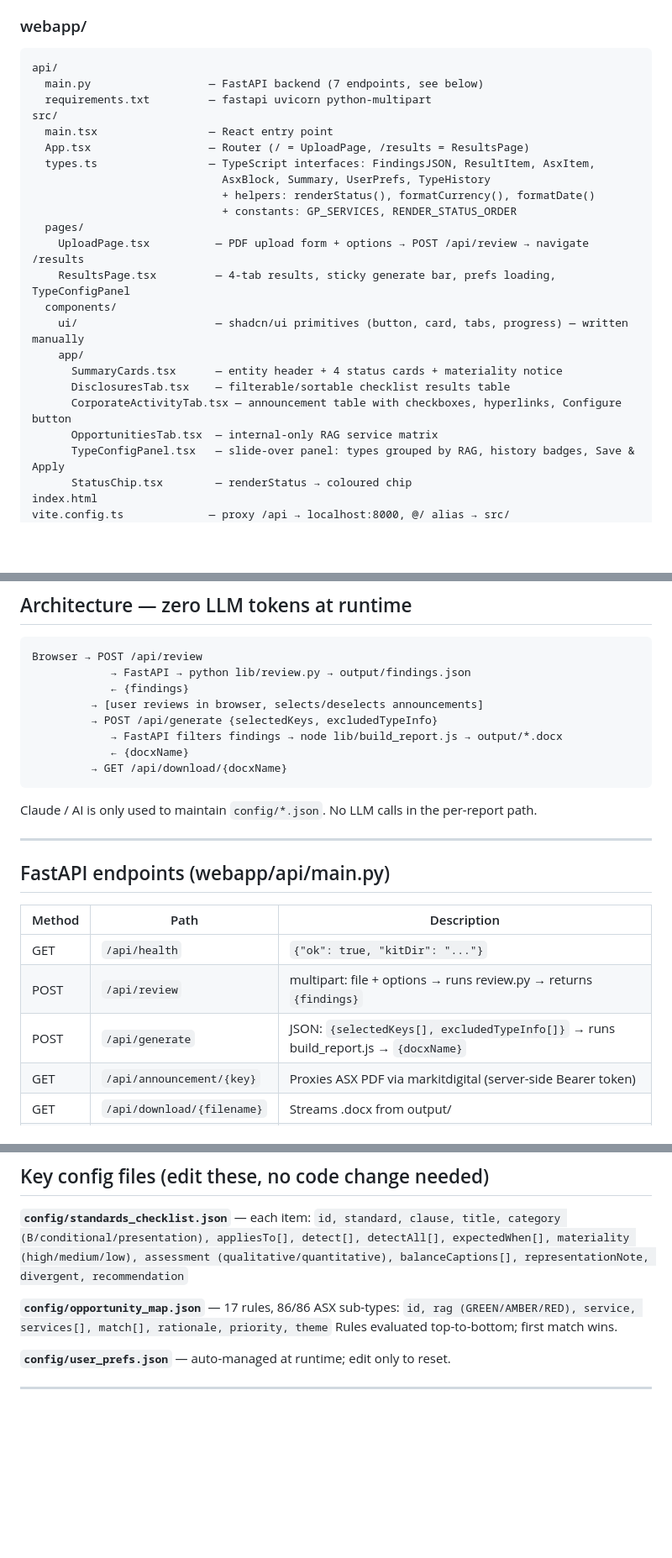
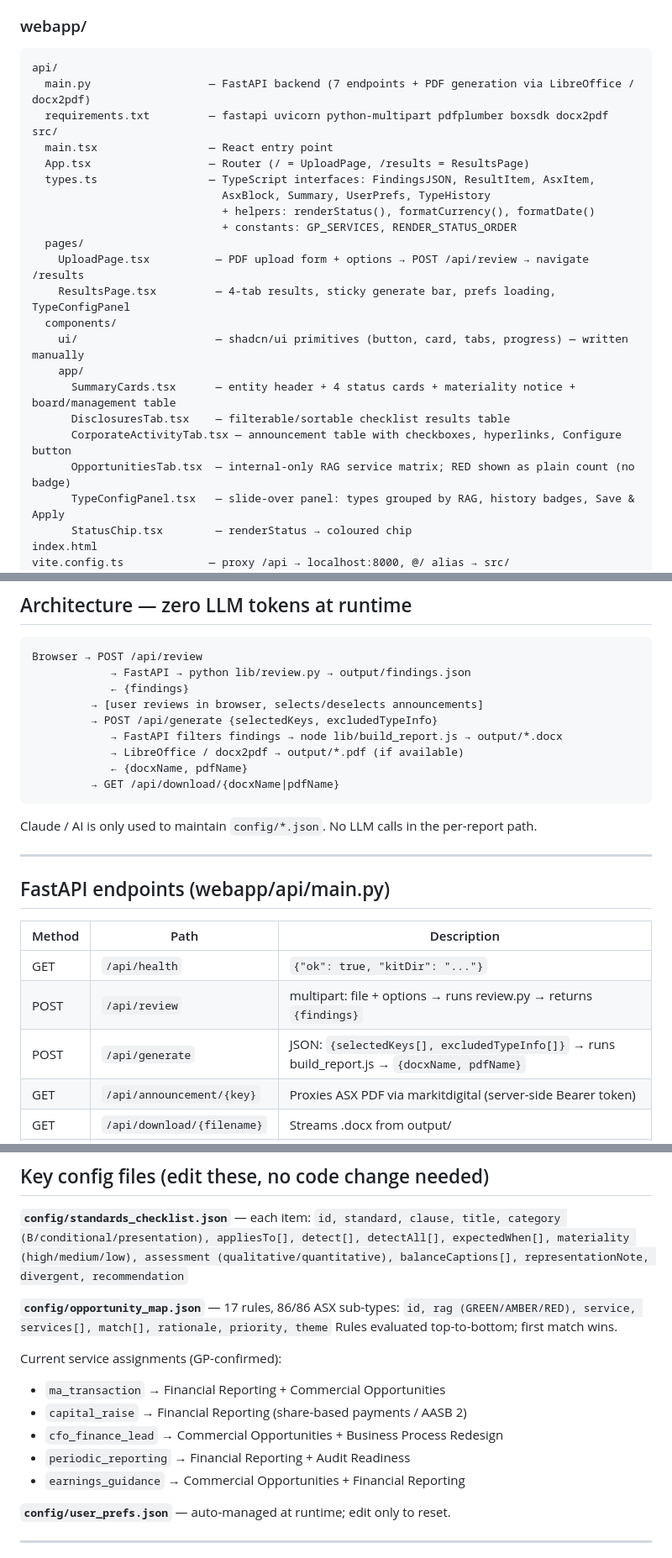
Before and after one commit to Ryan-gpa/gp-busopp-project, a Markdown page: CLAUDE.md, 3 parts joined by grey strips. Shown at 84% size. Drawn GitHub-style; blank space fills up the shorter version.

Commit message:
docs: update CLAUDE.md to reflect Jun 2026 session changes
- PDF generation flow (LibreOffice + docx2pdf, Dockerfile)
- officers[] field in findings.json structure
- board/management table in Section 1 and SummaryCards
- confirmed GP service assignments in opportunity_map.json
- OpportunitiesTab RED legend behaviour
- Deployment noted as live on Railway

Co-Authored-By: Claude Sonnet 4.6 <noreply@anthropic.com>

````diff
--- a/CLAUDE.md
+++ b/CLAUDE.md
@@ -49,8 +49,8 @@ research/
 
 ```
 api/
-  main.py                  — FastAPI backend (7 endpoints, see below)
-  requirements.txt         — fastapi uvicorn python-multipart
+  main.py                  — FastAPI backend (7 endpoints + PDF generation via LibreOffice / docx2pdf)
+  requirements.txt         — fastapi uvicorn python-multipart pdfplumber boxsdk docx2pdf
 src/
   main.tsx                 — React entry point
   App.tsx                  — Router (/ = UploadPage, /results = ResultsPage)
@@ -64,10 +64,10 @@ src/
   components/
     ui/                     — shadcn/ui primitives (button, card, tabs, progress) — written manually
     app/
-      SummaryCards.tsx      — entity header + 4 status cards + materiality notice
+      SummaryCards.tsx      — entity header + 4 status cards + materiality notice + board/management table
       DisclosuresTab.tsx    — filterable/sortable checklist results table
       CorporateActivityTab.tsx — announcement table with checkboxes, hyperlinks, Configure button
-      OpportunitiesTab.tsx  — internal-only RAG service matrix
+      OpportunitiesTab.tsx  — internal-only RAG service matrix; RED shown as plain count (no badge)
       TypeConfigPanel.tsx   — slide-over panel: types grouped by RAG, history badges, Save & Apply
       StatusChip.tsx        — renderStatus → coloured chip
 index.html
@@ -123,8 +123,9 @@ Browser → POST /api/review
          → [user reviews in browser, selects/deselects announcements]
          → POST /api/generate {selectedKeys, excludedTypeInfo}
             → FastAPI filters findings → node lib/build_report.js → output/*.docx
-            ← {docxName}
-         → GET /api/download/{docxName}
+            → LibreOffice / docx2pdf → output/*.pdf (if available)
+            ← {docxName, pdfName}
+         → GET /api/download/{docxName|pdfName}
 ```
 
 Claude / AI is only used to maintain `config/*.json`. No LLM calls in the per-report path.
@@ -137,7 +138,7 @@ Claude / AI is only used to maintain `config/*.json`. No LLM calls in the per-re
 |--------|------|-------------|
 | GET | `/api/health` | `{"ok": true, "kitDir": "..."}` |
 | POST | `/api/review` | multipart: file + options → runs review.py → returns `{findings}` |
-| POST | `/api/generate` | JSON: `{selectedKeys[], excludedTypeInfo[]}` → runs build_report.js → `{docxName}` |
+| POST | `/api/generate` | JSON: `{selectedKeys[], excludedTypeInfo[]}` → runs build_report.js → `{docxName, pdfName}` |
 | GET | `/api/announcement/{key}` | Proxies ASX PDF via markitdigital (server-side Bearer token) |
 | GET | `/api/download/{filename}` | Streams .docx from output/ |
 | GET | `/api/prefs` | Returns user_prefs.json |
@@ -286,6 +288,13 @@ Fonts: Fraunces (headings, `font-heading`) + Inter (body, `font-sans`), loaded v
 `id, rag (GREEN/AMBER/RED), service, services[], match[], rationale, priority, theme`
 Rules evaluated top-to-bottom; first match wins.
 
+Current service assignments (GP-confirmed):
+- `ma_transaction` → Financial Reporting + Commercial Opportunities
+- `capital_raise` → Financial Reporting (share-based payments / AASB 2)
+- `cfo_finance_lead` → Commercial Opportunities + Business Process Redesign
+- `periodic_reporting` → Financial Reporting + Audit Readiness
+- `earnings_guidance` → Commercial Opportunities + Financial Reporting
+
 **`config/user_prefs.json`** — auto-managed at runtime; edit only to reset.
 
 ---
````
Also changed, not shown: other parts of CLAUDE.md (+7 -5 lines).
